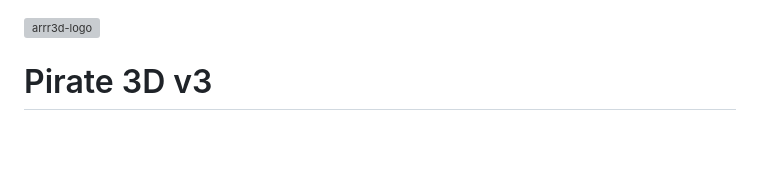
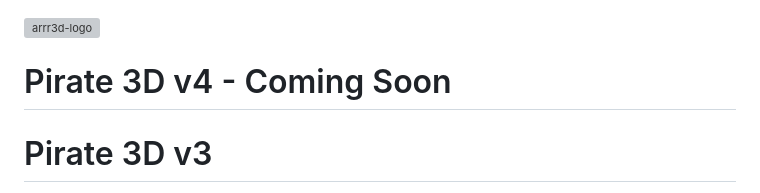
Before and after one commit to QuirkyRobots/3Data, a Markdown page: README.md, the part around the change. Drawn GitHub-style; blank space fills up the shorter version; grey boxes are pictures that could not be loaded.

```diff
--- a/README.md
+++ b/README.md
@@ -1,5 +1,6 @@
 ![arrr3d-logo](https://github.com/QuirkyRobots/arrr3d/assets/29914179/4354e851-f445-49b8-9693-a4b0489f792d)
 
+# Pirate 3D v4 - Coming Soon
 
 # Pirate 3D v3
 
```
